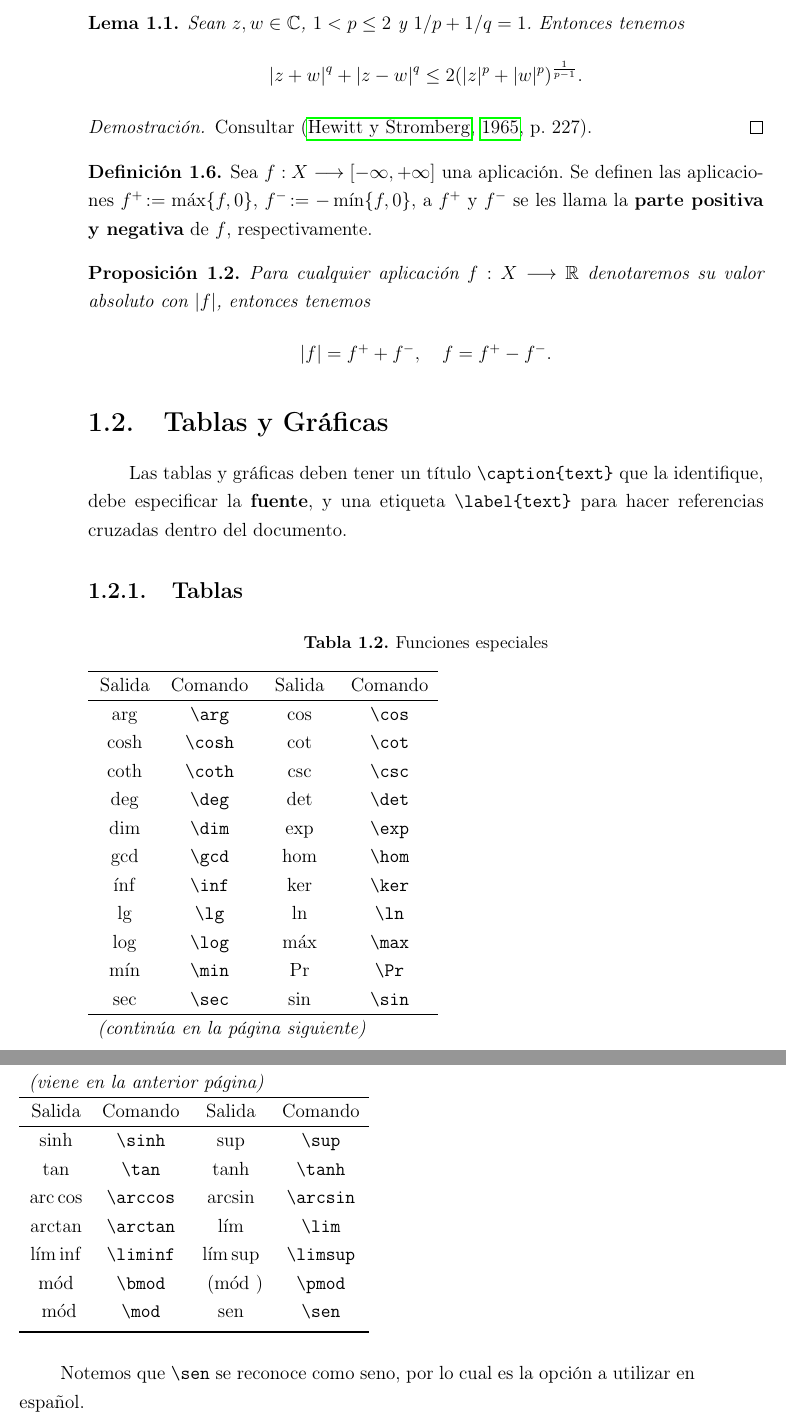
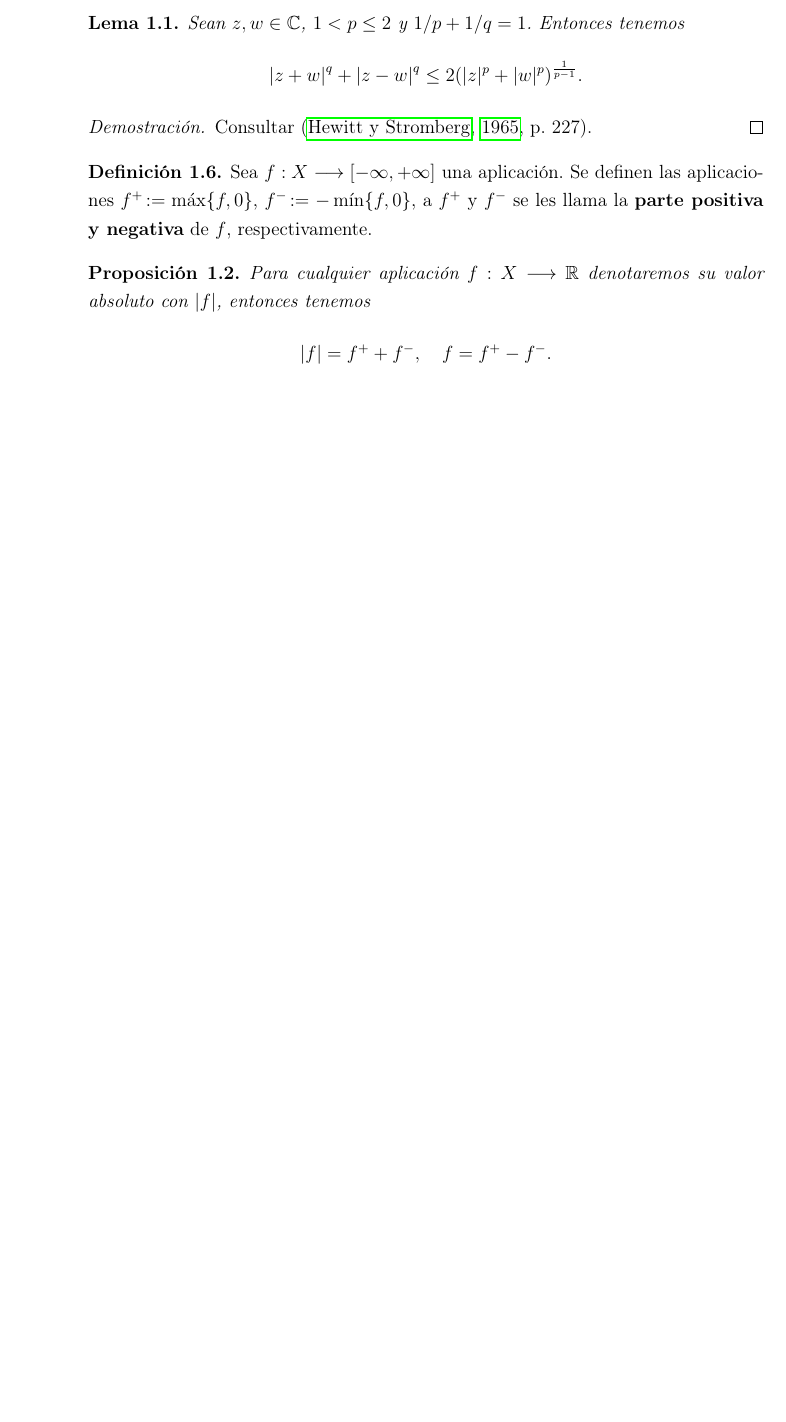
Before and after one commit to herr-guti/thesis-ecfm, a LaTeX thesis (TesisTotalAPA.tex, which reads tch1.tex): two parts of pages 29 and 30 of 38 before the commit and part of page 29 of 36 after it, the two joined at a grey line, cut so that both start at the same text, the shorter picture padded with empty space. Compiled offline with pdfLaTeX.

Commit message:
Eliminar código.

```diff
--- a/tch1.tex
+++ b/tch1.tex
@@ -203,40 +203,3 @@ $f$, respectivamente.
 denotaremos su valor absoluto con $\abs f$, entonces tenemos
 \[\abs f=f^++f^-,\quad f=f^+-f^-.\]
 \end{prp}
-
-% --------------->
-
-\section{Tablas y Gráficas}
-
-Las tablas y gráficas deben tener un título \verb|\caption{text}| que la identifique, debe especificar la \textbf{fuente}, y una etiqueta \verb|\label{text}| para hacer referencias cruzadas dentro del documento.
-
-%% TABLAS LARGAS LLEVAN TODAS LAS DIVISIONES DE LOS BLOQUES
-\subsection{Tablas}
-	\begin{longtable}[h]{cccc}
-	\caption{Funciones especiales}\label{t:div}\\ \hline
-	Salida & Comando & Salida & Comando \\ \hline \endfirsthead
-	\multicolumn{4}{l}{\textit{(viene en la anterior página)}}\\
-	\hline
-	Salida & Comando & Salida & Comando \\ \hline \endhead
-	\hline \multicolumn{4}{l}{\textit{(continúa en la página siguiente)}} \\ \endfoot
-	\hline \endlastfoot
-	$\arg$ & \verb"\arg" & $\cos$ & \verb"\cos" \\
-	$\cosh$ & \verb"\cosh" & $\cot$ & \verb"\cot" \\
-	$\coth$ & \verb"\coth" & $\csc$ & \verb"\csc" \\
-	$\deg$ & \verb"\deg" & $\det$ & \verb"\det" \\
-	$\dim$ & \verb"\dim" & $\exp$ & \verb"\exp" \\
-	$\gcd$ & \verb"\gcd" & $\hom$ & \verb"\hom" \\
-	$\inf$ & \verb"\inf" & $\ker$ & \verb"\ker" \\
-	$\lg$ & \verb"\lg" & $\ln$ & \verb"\ln" \\
-	$\log$ & \verb"\log" & $\max$ & \verb"\max" \\
-	$\min$ & \verb"\min" & $\Pr$ & \verb"\Pr" \\
-	$\sec$ & \verb"\sec" & $\sin$ & \verb"\sin" \\
-	$\sinh$ & \verb"\sinh" & $\sup$ & \verb"\sup" \\
-	$\tan$ & \verb"\tan" & $\tanh$ & \verb"\tanh" \\
-	$\arccos$ & \verb"\arccos" & $\arcsin$ & \verb"\arcsin" \\
-	$\arctan$ & \verb"\arctan" & $\lim$ & \verb"\lim" \\
-	$\liminf$ & \verb"\liminf" & $\limsup$ & \verb"\limsup" \\
-	$\bmod$ & \verb"\bmod" & $\pmod$ & \verb"\pmod" \\
-	$\mod$ & \verb"\mod" & $\sen$ & \verb"\sen"\\ [3pt]
-	\hline
-\end{longtable} Notemos que \verb"\sen" se reconoce como seno, por lo cual es la opción a utilizar en español.
```
